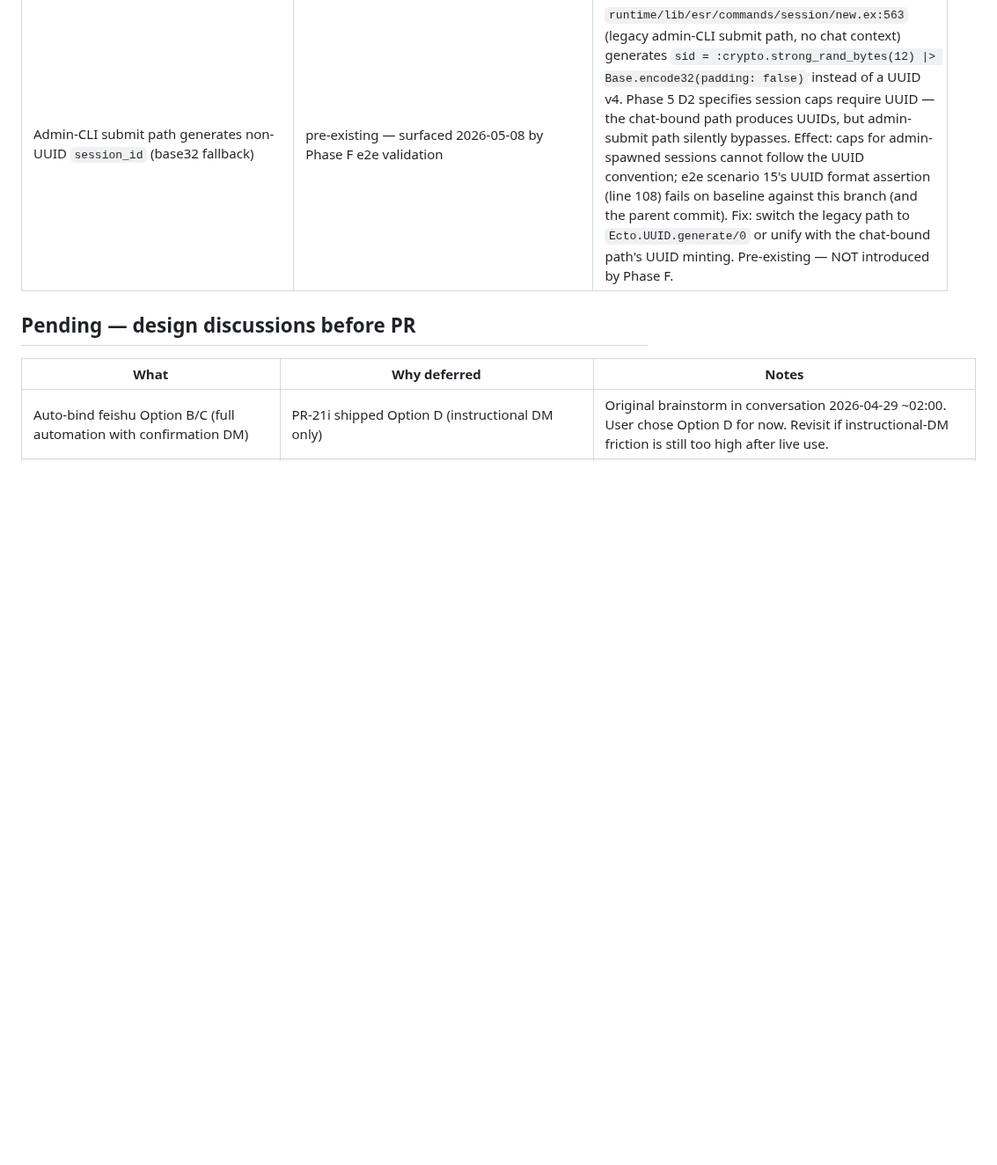
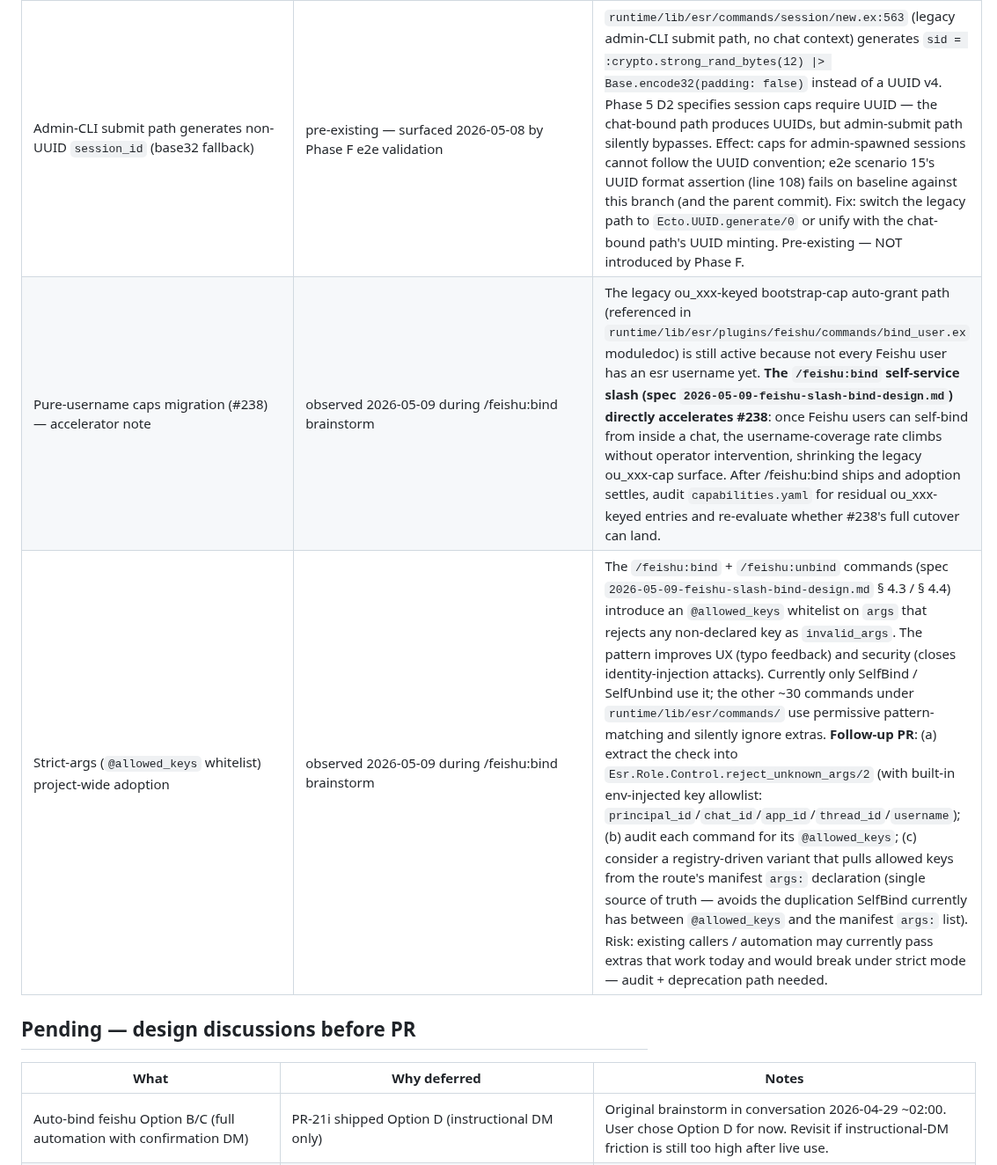
Before and after one commit to ezagent42/esr, a Markdown page: docs/futures/todo.md, the part around the change. Shown at 88% size. Rendered like a GitHub page; blank space fills up the shorter version.

Commit message:
docs(spec): rev-2 — strict-args whitelist + telemetry + todo follow-ups
User review pass on rev-1 yielded three changes:

- caller-supplied `feishu_user_id=` (and any non-allowed key) is now
  rejected as `invalid_args` via per-command @allowed_keys whitelist;
  closes identity-injection path and gives clear feedback for typos.
- :telemetry events [:esr, :slash, :feishu, :self_bind/:self_unbind]
  emitted on every invocation; security-sensitive identity mutations
  get an audit trail beyond SlashHandler's system-layer events.
- users.yaml race in SelfUnbind documented as inline code comment per
  § 7.2 (acceptable, idempotent retry recovers).

Two follow-up items added to docs/futures/todo.md:
- Pure-username caps migration (#238) accelerator note.
- Strict-args (@allowed_keys) project-wide adoption — currently only
  SelfBind/SelfUnbind use it; ~30 other commands use permissive
  matching. Tracked for separate audit + helper extraction PR.

Co-Authored-By: Claude Opus 4.7 (1M context) <noreply@anthropic.com>

```diff
--- a/docs/futures/todo.md
+++ b/docs/futures/todo.md
@@ -56,6 +56,8 @@ PR-180 series (today) = **Phase 1**: Loader + Manifest + 3 stub manifests + inte
 | **CI `mix test` on Linux** | deferred 2026-05-09 from PR #305 (Phase 5 ci.yml) | The new ci.yml builds + runs `mix esr.check_command_docs` (the grammar drift gate). `mix test` is intentionally **not** wired in yet — running the suite on Ubuntu surfaced ~22/1436 failures unrelated to the unified-grammar migration: (a) `claude` CLI not on PATH (PTY spawn in scenario tests), (b) test isolation bugs visible only with Linux test ordering (real but pre-existing), (c) YAML fixture parse errors in some cap tests. Suite passes on macOS dev. Followup: triage each class, tag the not-Linux-portable ones, then uncomment the `Run tests` step in `.github/workflows/ci.yml`. The TODO comment block in that file enumerates the known-failing classes. |
 | **Chat-envelope arg auto-injection gaps (yellow-fix-cluster A)** | in-flight 2026-05-09 — branch `fix/chat-envelope-arg-fallback` | Surfaced live by `/agent:add type=cc name=test-cc` + `/session:new name=test-cc` both returning `invalid_args` despite chat-current bindings existing. Root cause: command modules don't have a fallback execute clause that resolves missing args (session_id / workspace) from chat-current state when the operator omits them. Yellow-fix landing as separate PR before Phase 1 of unified-command-grammar. **Long-term:** when the Realm spec lands (Realm = define business flows like feishu→CC), fold this resolver layer into the Realm's per-flow arg-injection table — each Realm declares which envelope fields auto-inject for which command class. |
 | Admin-CLI submit path generates non-UUID `session_id` (base32 fallback) | pre-existing — surfaced 2026-05-08 by Phase F e2e validation | `runtime/lib/esr/commands/session/new.ex:563` (legacy admin-CLI submit path, no chat context) generates `sid = :crypto.strong_rand_bytes(12) \|> Base.encode32(padding: false)` instead of a UUID v4. Phase 5 D2 specifies session caps require UUID — the chat-bound path produces UUIDs, but admin-submit path silently bypasses. Effect: caps for admin-spawned sessions cannot follow the UUID convention; e2e scenario 15's UUID format assertion (line 108) fails on baseline against this branch (and the parent commit). Fix: switch the legacy path to `Ecto.UUID.generate/0` or unify with the chat-bound path's UUID minting. Pre-existing — NOT introduced by Phase F. |
+| Pure-username caps migration (#238) — accelerator note | observed 2026-05-09 during /feishu:bind brainstorm | The legacy ou_xxx-keyed bootstrap-cap auto-grant path (referenced in `runtime/lib/esr/plugins/feishu/commands/bind_user.ex` moduledoc) is still active because not every Feishu user has an esr username yet. **The `/feishu:bind` self-service slash (spec `2026-05-09-feishu-slash-bind-design.md`) directly accelerates #238**: once Feishu users can self-bind from inside a chat, the username-coverage rate climbs without operator intervention, shrinking the legacy ou_xxx-cap surface. After /feishu:bind ships and adoption settles, audit `capabilities.yaml` for residual ou_xxx-keyed entries and re-evaluate whether #238's full cutover can land. |
+| Strict-args (`@allowed_keys` whitelist) project-wide adoption | observed 2026-05-09 during /feishu:bind brainstorm | The `/feishu:bind` + `/feishu:unbind` commands (spec `2026-05-09-feishu-slash-bind-design.md` § 4.3 / § 4.4) introduce an `@allowed_keys` whitelist on `args` that rejects any non-declared key as `invalid_args`. The pattern improves UX (typo feedback) and security (closes identity-injection attacks). Currently only SelfBind / SelfUnbind use it; the other ~30 commands under `runtime/lib/esr/commands/` use permissive pattern-matching and silently ignore extras. **Follow-up PR**: (a) extract the check into `Esr.Role.Control.reject_unknown_args/2` (with built-in env-injected key allowlist: `principal_id`/`chat_id`/`app_id`/`thread_id`/`username`); (b) audit each command for its `@allowed_keys`; (c) consider a registry-driven variant that pulls allowed keys from the route's manifest `args:` declaration (single source of truth — avoids the duplication SelfBind currently has between `@allowed_keys` and the manifest `args:` list). Risk: existing callers / automation may currently pass extras that work today and would break under strict mode — audit + deprecation path needed. |
 
 ## Pending — design discussions before PR
 
```
Also changed, not shown: 1 other file.
